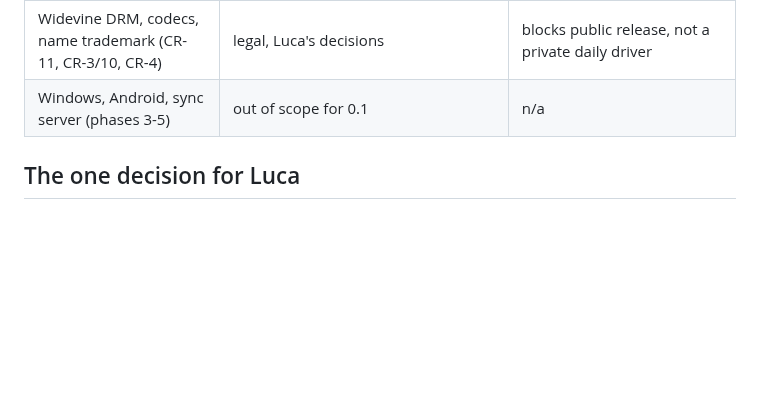
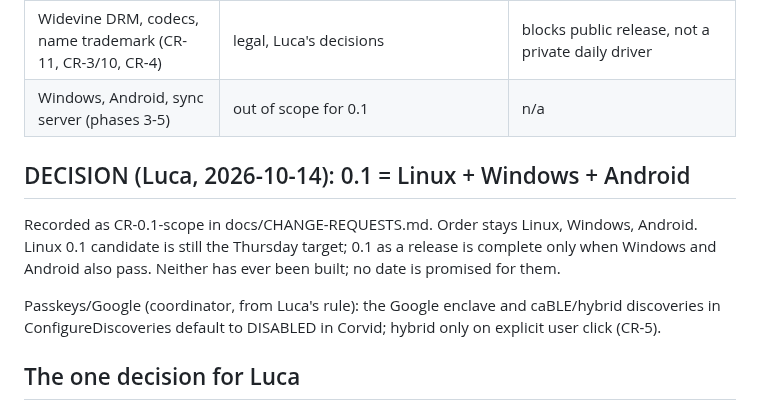
Before and after one commit to LucaCraft89/corvid, a Markdown page: docs/notes/release-0.1-scope.md, the part around the change. Rendered like a GitHub page; blank space fills up the shorter version.

Commit message:
docs: record 0.1 scope decision (all three platforms), passkey Google defaults
Co-Authored-By: Claude Sonnet 5.5 <noreply@anthropic.com>
Claude-Session: https://claude.ai/code/session_01PAszFWR8Cu4KRyN1m5amtx

```diff
--- a/docs/notes/release-0.1-scope.md
+++ b/docs/notes/release-0.1-scope.md
@@ -28,6 +28,11 @@ No Google as far as possible, but without trading away daily-driver usability: p
 | Widevine DRM, codecs, name trademark (CR-11, CR-3/10, CR-4) | legal, Luca's decisions | blocks public release, not a private daily driver |
 | Windows, Android, sync server (phases 3-5) | out of scope for 0.1 | n/a |
 
+## DECISION (Luca, 2026-10-14): 0.1 = Linux + Windows + Android
+Recorded as CR-0.1-scope in docs/CHANGE-REQUESTS.md. Order stays Linux, Windows, Android. Linux 0.1 candidate is still the Thursday target; 0.1 as a release is complete only when Windows and Android also pass. Neither has ever been built; no date is promised for them.
+
+Passkeys/Google (coordinator, from Luca's rule): the Google enclave and caBLE/hybrid discoveries in ConfigureDiscoveries default to DISABLED in Corvid; hybrid only on explicit user click (CR-5).
+
 ## The one decision for Luca
 Ship 0.1 on Thursday WITHOUT built-in passkeys (hardware keys and everything else working), and finish passkeys + the custom shell as 0.2? Or hold the "complete build" until passkeys work (realistic: a few days after Thursday)? Recommendation: ship what is stable on Thursday as 0.1, passkeys next as the first 0.2 item, because a daily driver that is stable beats a late one, and passkeys code is the least-tested piece.
 
```
Also changed, not shown: docs/CHANGE-REQUESTS.md (+1 -0 lines).
